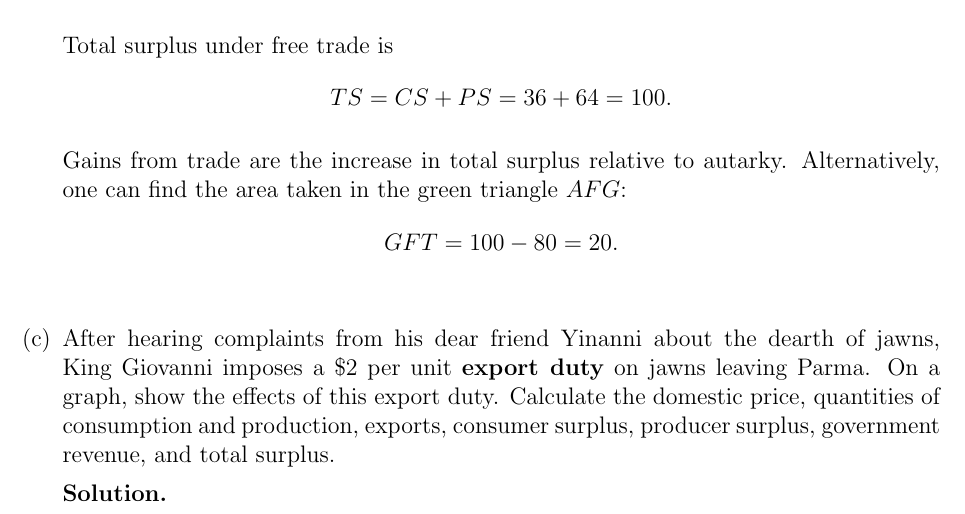
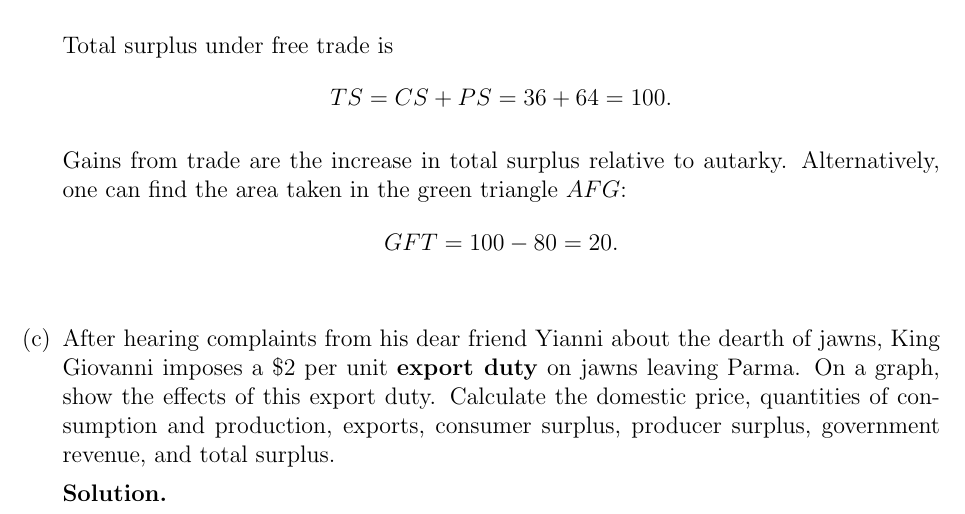
Before and after one commit to GRKretschmar/elements-micro, a LaTeX document (Practice Problem Solutions/tariffs_solns.tex): part of page 8 of 10, cut so that both start at the same text. Compiled offline with pdfLaTeX.

Commit message:
spelling error

```diff
--- a/Practice Problem Solutions/tariffs_solns.tex
+++ b/Practice Problem Solutions/tariffs_solns.tex
@@ -675,7 +675,7 @@ $$
 
 \end{solution}
 
-\item After hearing complaints from his dear friend Yinanni about the dearth of jawns,
+\item After hearing complaints from his dear friend Yianni about the dearth of jawns,
 King Giovanni imposes a \$2 per unit \textbf{export duty} on jawns leaving Parma.
 On a graph, show the effects of this export duty. Calculate the domestic price,
 quantities of consumption and production, exports, consumer surplus,
```
Also changed, not shown: Practice Problems/tariffs.tex (+1 -1 lines), Practice Problem Solutions/tariffs_solns.pdf, Practice Problems/tariffs.pdf.
